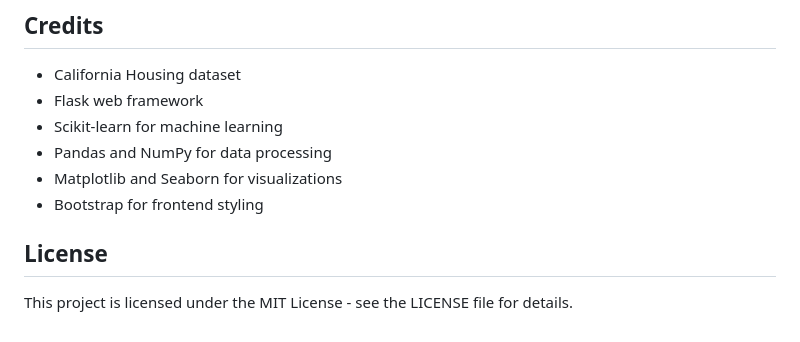
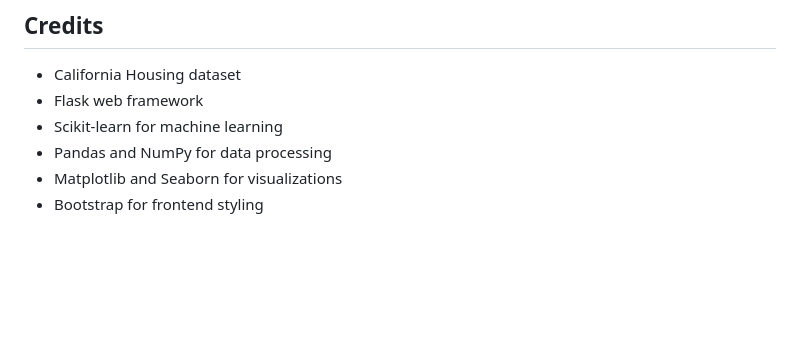
Before and after one commit to ShingiraiBhengesa/house-price-predictor, a Markdown page: README.md, the part around the change. Drawn GitHub-style; blank space fills up the shorter version.

```diff
--- a/README.md
+++ b/README.md
@@ -141,7 +141,3 @@ house-price-predictor/
 - Pandas and NumPy for data processing
 - Matplotlib and Seaborn for visualizations
 - Bootstrap for frontend styling
-
-## License
-
-This project is licensed under the MIT License - see the LICENSE file for details.
```
